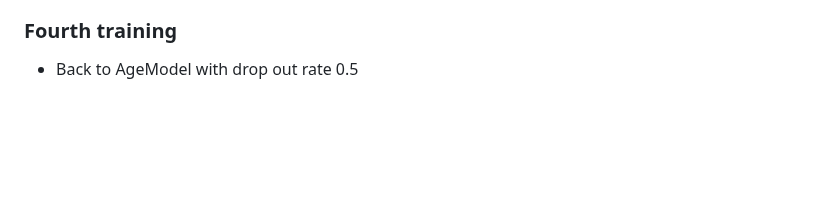
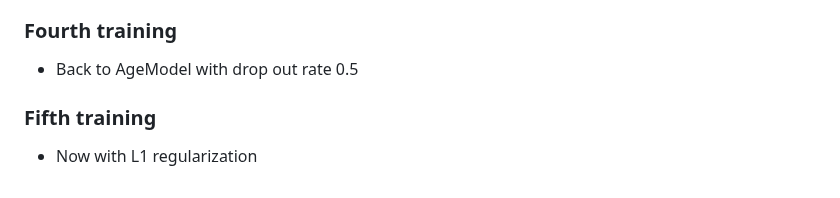
Before and after one commit to linh0610/Age-classfication, a Markdown page: README.md, the part around the change. GitHub-like rendering; blank space fills up the shorter version.

```diff
--- a/README.md
+++ b/README.md
@@ -48,3 +48,5 @@ because of that, I increased the drop out rate to 0.4
  - The validation is even lower than before and it did not helped
 ### Fourth training
  - Back to AgeModel with drop out rate 0.5
+### Fifth training
+ - Now with L1 regularization
```
